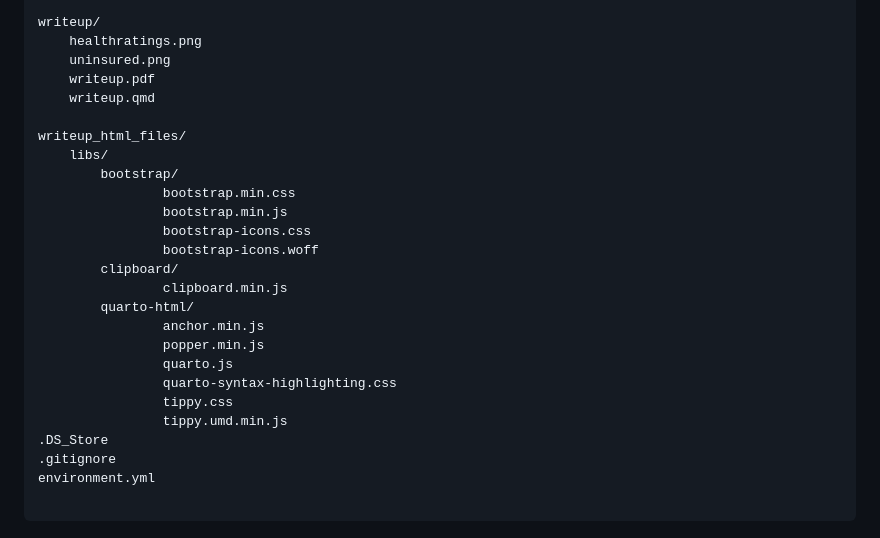
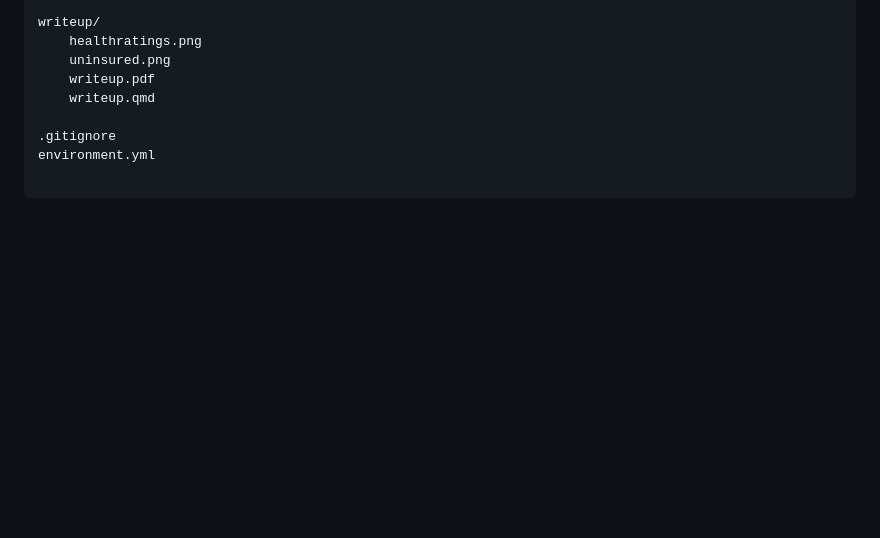
Before and after one commit to yaboifromhanoi/viz_project, a Markdown page: README.md, the part around the change. Drawn GitHub-style; blank space fills up the shorter version.

```diff
--- a/README.md
+++ b/README.md
@@ -42,23 +42,6 @@ writeup/
 	writeup.pdf
 	writeup.qmd
 
-writeup_html_files/
-	libs/
-		bootstrap/
-				bootstrap.min.css
-				bootstrap.min.js
-				bootstrap-icons.css
-				bootstrap-icons.woff
-		clipboard/
-				clipboard.min.js
-		quarto-html/
-				anchor.min.js
-				popper.min.js
-				quarto.js
-				quarto-syntax-highlighting.css
-				tippy.css
-				tippy.umd.min.js
-.DS_Store
 .gitignore
 environment.yml
 
```
